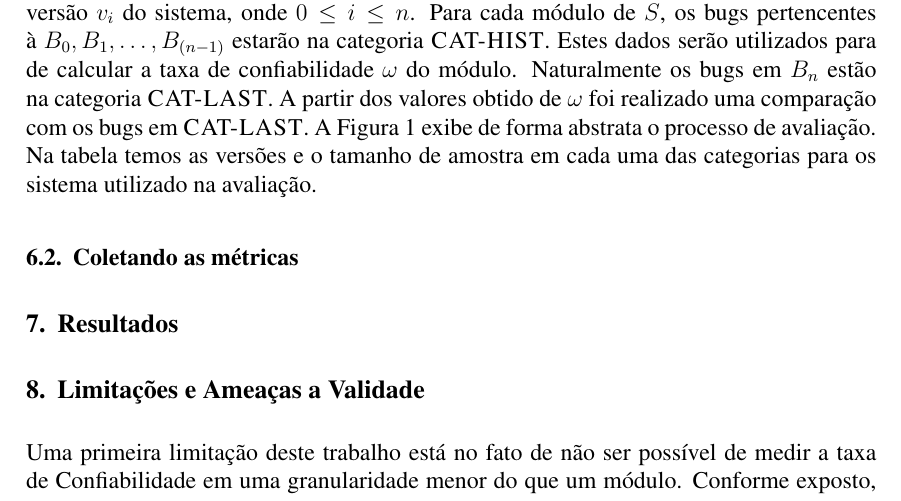
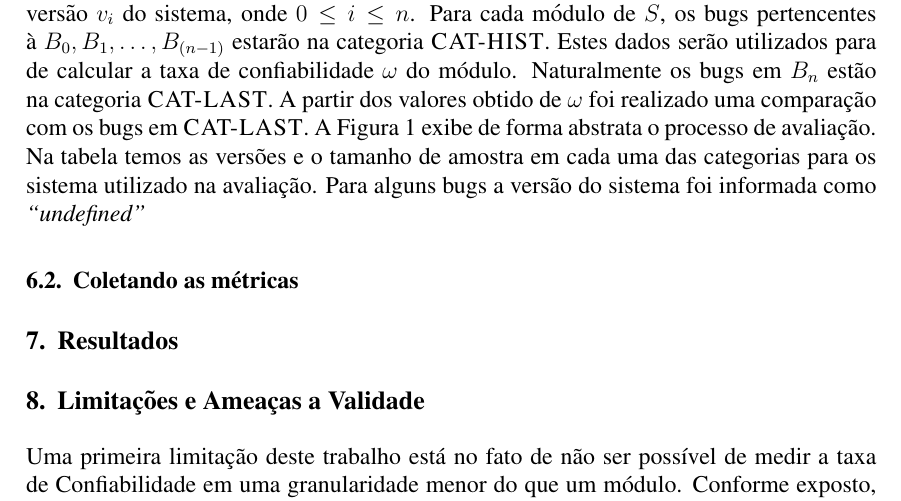
Before and after one commit to vagnerclementino/projeto_sqm, a LaTeX document (docs/proj_sqm_vagner_clementino.tex): part of page 4 of 6, cut so that both start at the same text. Compiled offline with pdfLaTeX.

Commit message:
[PDB] Finalizando a seção sobre a coleta dos dados

```diff
--- a/docs/proj_sqm_vagner_clementino.tex
+++ b/docs/proj_sqm_vagner_clementino.tex
@@ -124,7 +124,7 @@ Situação                          		  & Identifica o estado atual de um bug.
 
 Para fins da validação do modelo proposto foram considerados apenas os bugs cuja situação seja \textit{``CONFIRMED"}, \textit{``RESOLVED-FIXED"}, \textit{``RESOLVED-WONTFIX"}, \textit{``VERIFIED-FIXED"} e \textit{``VERIFIED-WONTFIX"}\footnote{Para maiores detalhes vide \url{https://bz.apache.org/bugzilla/page.cgi?id=fields.html#bug_status}}. Um bug na situação \textit{``CONFIRMED"} foi verificado como válido por alguns dos desenvolvedores a Apache Foundation. As situações \textit{``RESOLVED-FIXED"} e  \textit{``RESOLVED-WONTFIX"} representam bugs  confirmados e resolvidos; sendo que no primeiro caso uma solução foi desenvolvida e testada; o segundo representa bugs que nunca serão resolvidos. Os erros nas situações \textit{``VERIFIED-FIXED"} e \textit{``VERIFIED-WONTFIX"} foram confirmados e verificados pelo setor qualidade (\textit{QA}) da Apache Foundation. A partir deste filtro é possível remover bugs inválidos, duplicados ou cujo erro não pode ser reproduzidos nos teste do desenvolvedor. Em síntese, apenas erros efetivamente confirmados serão analisados.
 
-Os bugs foi divididos em duas categorias \textsc{CAT-HIST} e \textsc{CAT-LAST}. Dado um sistema $S$ composto pelos módulos $M_1, M_2$ e $M_3$, no qual cada um dos módulo está presente nas versões $v_0, v_1 \ldots v_n$ do software.  Seja $B_i$ o conjunto de bugs coletados na versão $v_i$ do sistema, onde $0 \leq i \leq n${}. Para cada módulo de $S$, os bugs pertencentes à $B_0, B_1, \ldots, B_{(n-1)}$  estarão na categoria \textsc{CAT-HIST}. Estes dados serão utilizados para de calcular a taxa de confiabilidade $\omega$ do módulo. Naturalmente os bugs em $B_n$ estão na categoria \textsc{CAT-LAST}. A partir dos valores obtido de $\omega$ foi realizado uma comparação com os bugs em \textsc{CAT-LAST}. A Figura \ref{fig:avalicao} exibe de forma abstrata o processo de avaliação. Na tabela temos as versões e o tamanho de amostra em cada uma das categorias para os sistema utilizado na avaliação.
+Os bugs foi divididos em duas categorias \textsc{CAT-HIST} e \textsc{CAT-LAST}. Dado um sistema $S$ composto pelos módulos $M_1, M_2$ e $M_3$, no qual cada um dos módulo está presente nas versões $v_0, v_1 \ldots v_n$ do software.  Seja $B_i$ o conjunto de bugs coletados na versão $v_i$ do sistema, onde $0 \leq i \leq n${}. Para cada módulo de $S$, os bugs pertencentes à $B_0, B_1, \ldots, B_{(n-1)}$  estarão na categoria \textsc{CAT-HIST}. Estes dados serão utilizados para de calcular a taxa de confiabilidade $\omega$ do módulo. Naturalmente os bugs em $B_n$ estão na categoria \textsc{CAT-LAST}. A partir dos valores obtido de $\omega$ foi realizado uma comparação com os bugs em \textsc{CAT-LAST}. A Figura \ref{fig:avalicao} exibe de forma abstrata o processo de avaliação. Na tabela temos as versões e o tamanho de amostra em cada uma das categorias para os sistema utilizado na avaliação. Para alguns bugs a versão do sistema foi informada como \textit{``undefined"}
 
 \begin{figure}[ht]
 \centering
```
Also changed, not shown: 1 other file.
